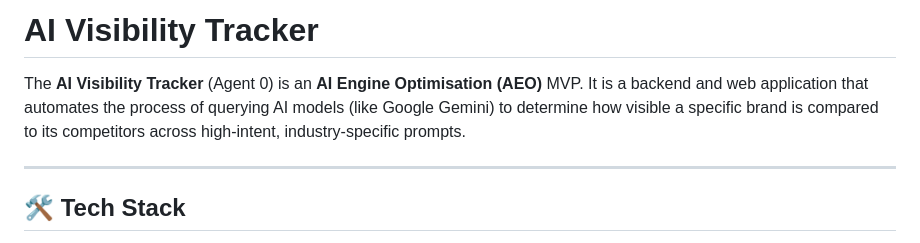
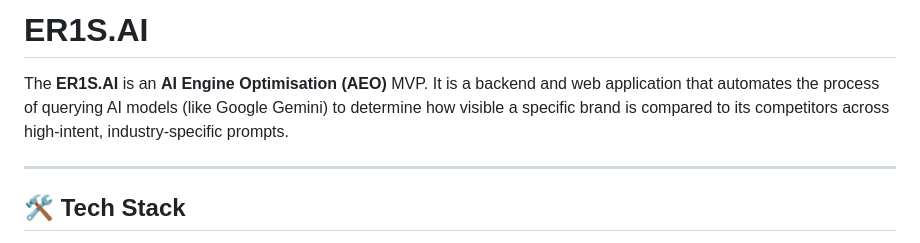
Before and after one commit to KTsama07/Er1s.ai, a Markdown page: README.md, the part around the change. Rendered like a GitHub page.

```diff
--- a/README.md
+++ b/README.md
@@ -1,6 +1,6 @@
-# AI Visibility Tracker
+# ER1S.AI
 
-The **AI Visibility Tracker** (Agent 0) is an **AI Engine Optimisation (AEO)** MVP. It is a backend and web application that automates the process of querying AI models (like Google Gemini) to determine how visible a specific brand is compared to its competitors across high-intent, industry-specific prompts.
+The **ER1S.AI** is an **AI Engine Optimisation (AEO)** MVP. It is a backend and web application that automates the process of querying AI models (like Google Gemini) to determine how visible a specific brand is compared to its competitors across high-intent, industry-specific prompts.
 
 ---
 
```
